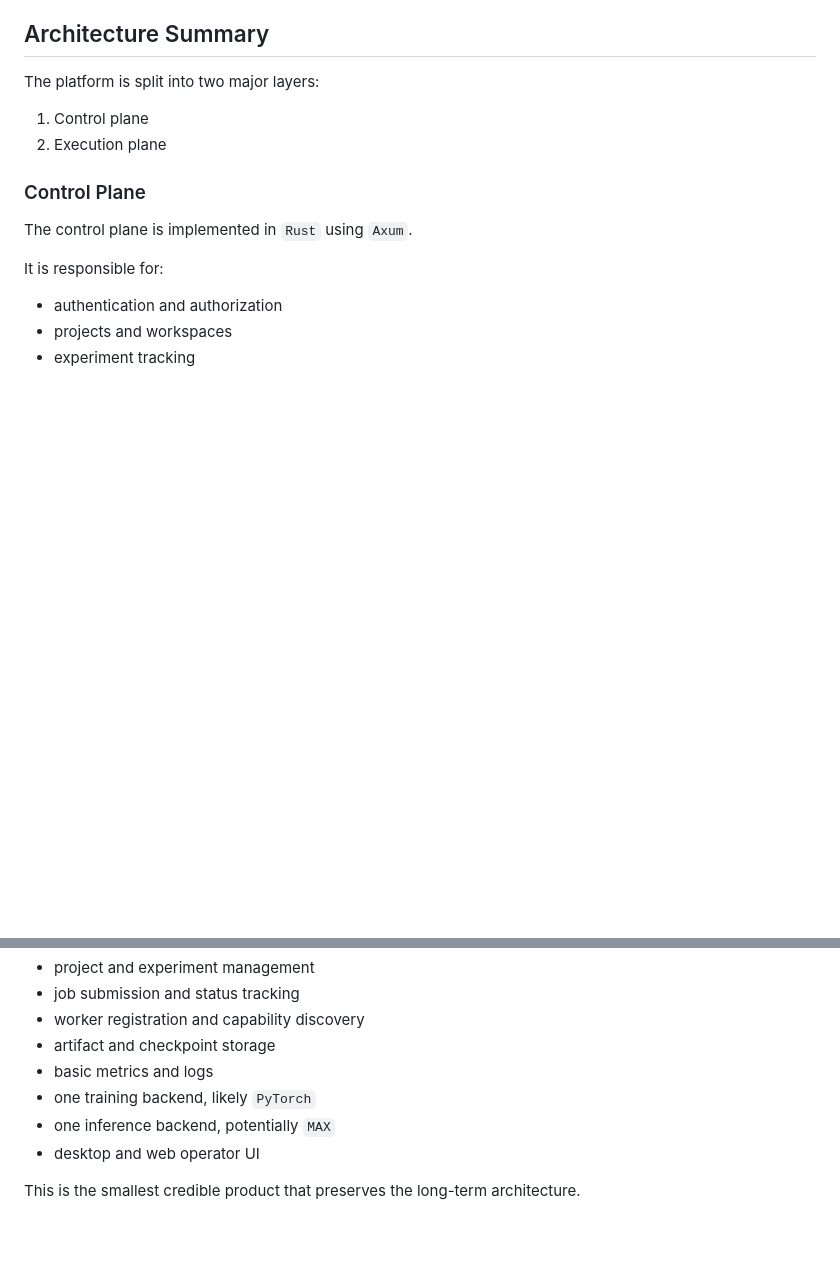
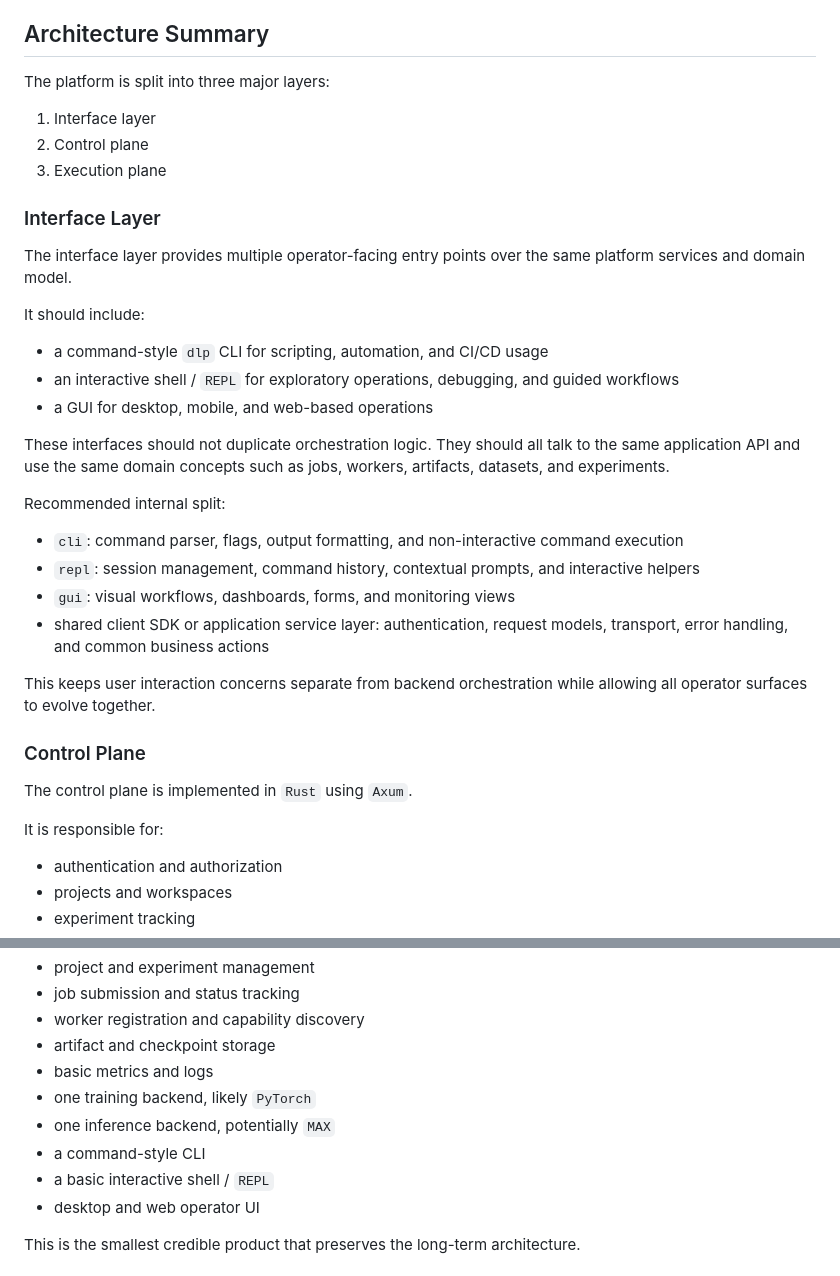
Before and after one commit to khrore/dlp, a Markdown page: README.md, 2 parts joined by grey strips. Drawn GitHub-style; blank space fills up the shorter version.

Commit message:
docs: extend architecture for cli repl and gui

```diff
--- a/README.md
+++ b/README.md
@@ -24,10 +24,32 @@ The core platform does not depend on a single ML framework. Instead, it provides
 
 ## Architecture Summary
 
-The platform is split into two major layers:
+The platform is split into three major layers:
 
-1. Control plane
-2. Execution plane
+1. Interface layer
+2. Control plane
+3. Execution plane
+
+### Interface Layer
+
+The interface layer provides multiple operator-facing entry points over the same platform services and domain model.
+
+It should include:
+
+- a command-style `dlp` CLI for scripting, automation, and CI/CD usage
+- an interactive shell / `REPL` for exploratory operations, debugging, and guided workflows
+- a GUI for desktop, mobile, and web-based operations
+
+These interfaces should not duplicate orchestration logic. They should all talk to the same application API and use the same domain concepts such as jobs, workers, artifacts, datasets, and experiments.
+
+Recommended internal split:
+
+- `cli`: command parser, flags, output formatting, and non-interactive command execution
+- `repl`: session management, command history, contextual prompts, and interactive helpers
+- `gui`: visual workflows, dashboards, forms, and monitoring views
+- shared client SDK or application service layer: authentication, request models, transport, error handling, and common business actions
+
+This keeps user interaction concerns separate from backend orchestration while allowing all operator surfaces to evolve together.
 
 ### Control Plane
 
@@ -212,6 +256,8 @@ Version 1 should focus on:
 - basic metrics and logs
 - one training backend, likely `PyTorch`
 - one inference backend, potentially `MAX`
+- a command-style CLI
+- a basic interactive shell / `REPL`
 - desktop and web operator UI
 
 This is the smallest credible product that preserves the long-term architecture.
```
Also changed, not shown: other parts of README.md (+24 -2 lines).
